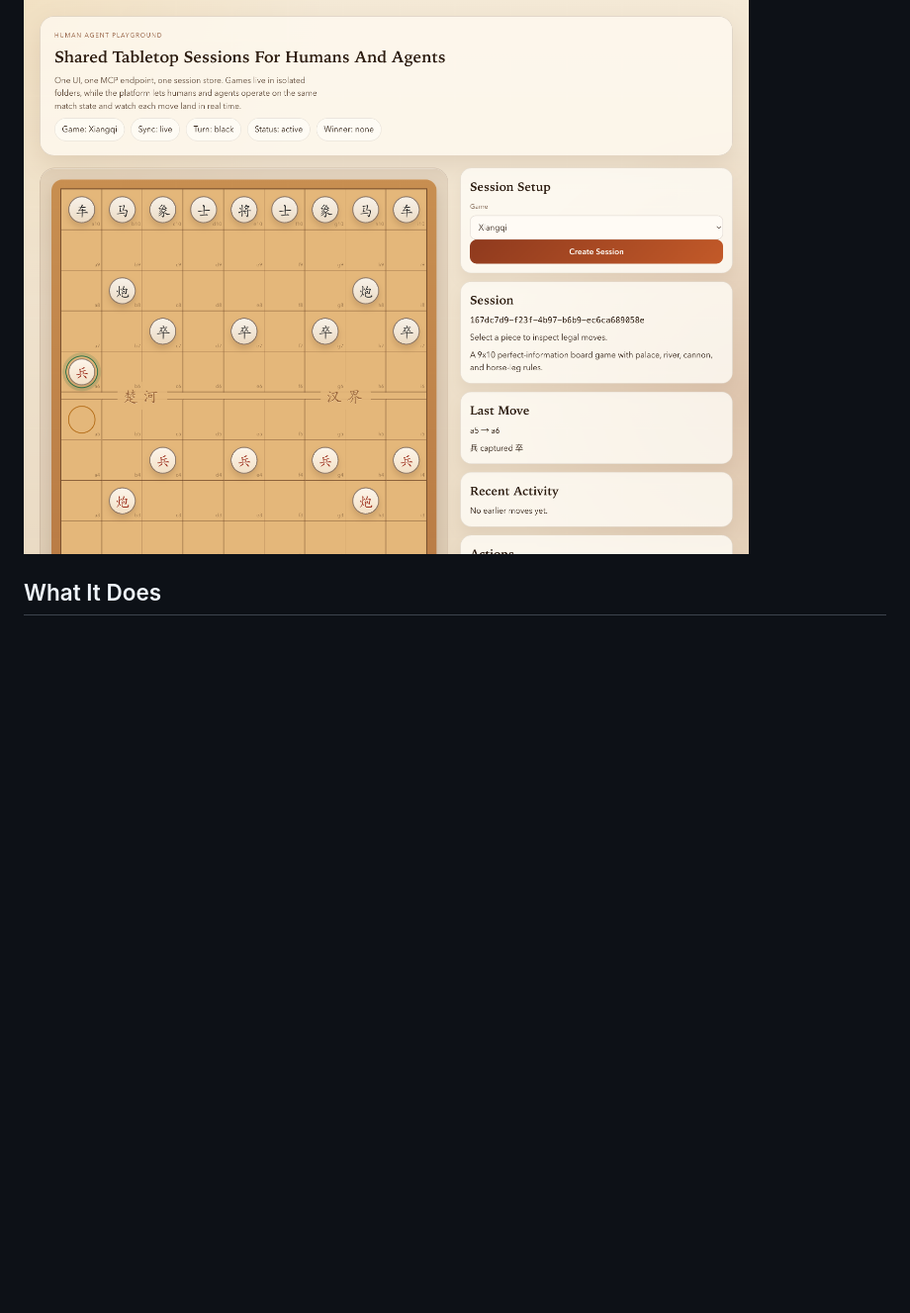
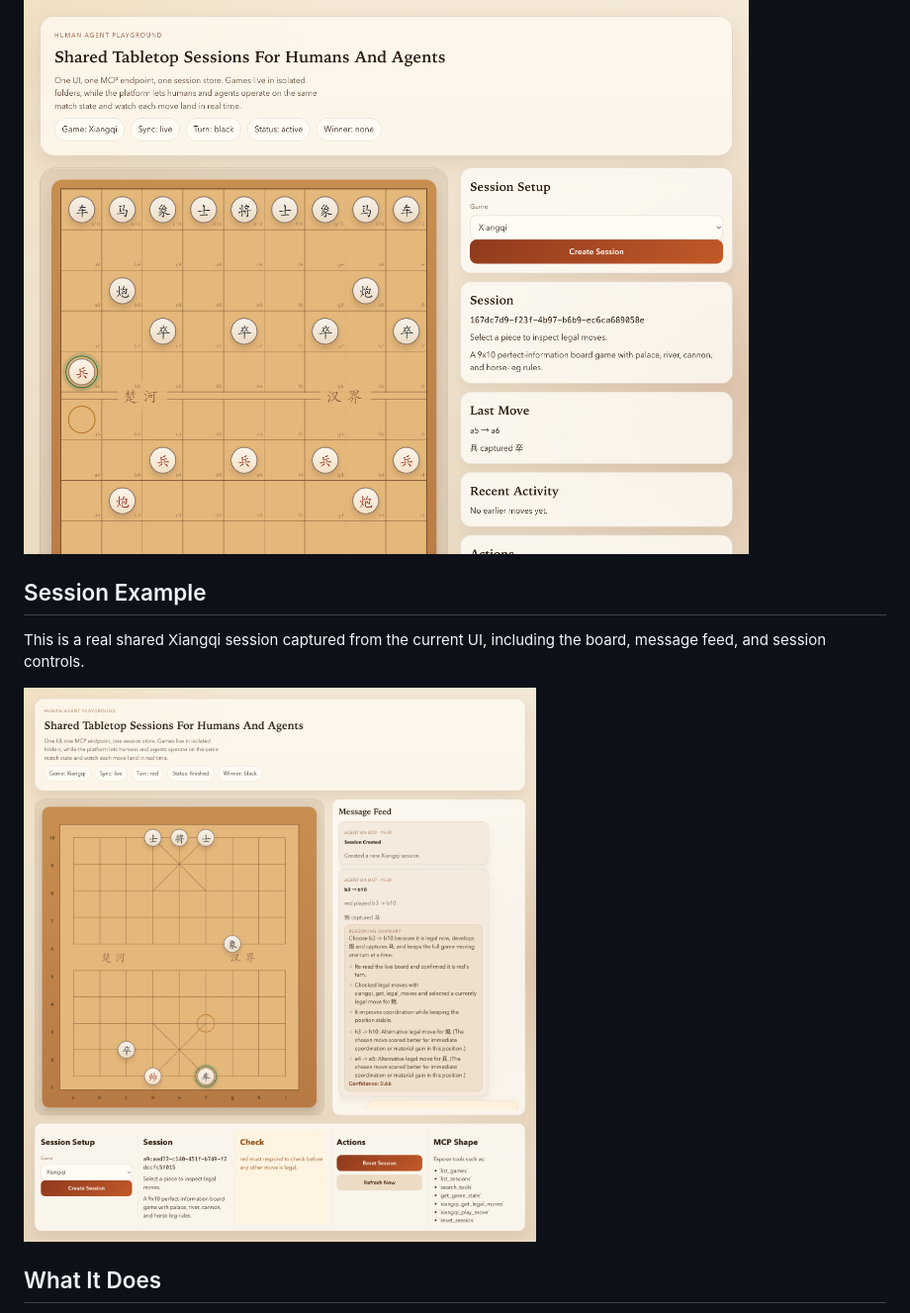
Before and after one commit to lhwzds/human-agent-playground, a Markdown page: README.md, the part around the change. Shown: that part at 99% size. Rendered like a GitHub page; pictures changed too: docs/images/xiangqi-session-example.png (added); blank space fills up the shorter version.

Commit message:
docs(readme): add shared session screenshot

```diff
--- a/README.md
+++ b/README.md
@@ -15,6 +15,12 @@ Current game: Xiangqi.
 ## UI Preview
 
 ![Human Agent Playground web UI](./docs/images/playground-ui.png)
+
+## Session Example
+
+This is a real shared Xiangqi session captured from the current UI, including the board, message feed, and session controls.
+
+![Completed shared Xiangqi session](./docs/images/xiangqi-session-example.png)
 
 ## What It Does
 
```
Also changed, not shown: README.zh-CN.md (+6 -0 lines).
